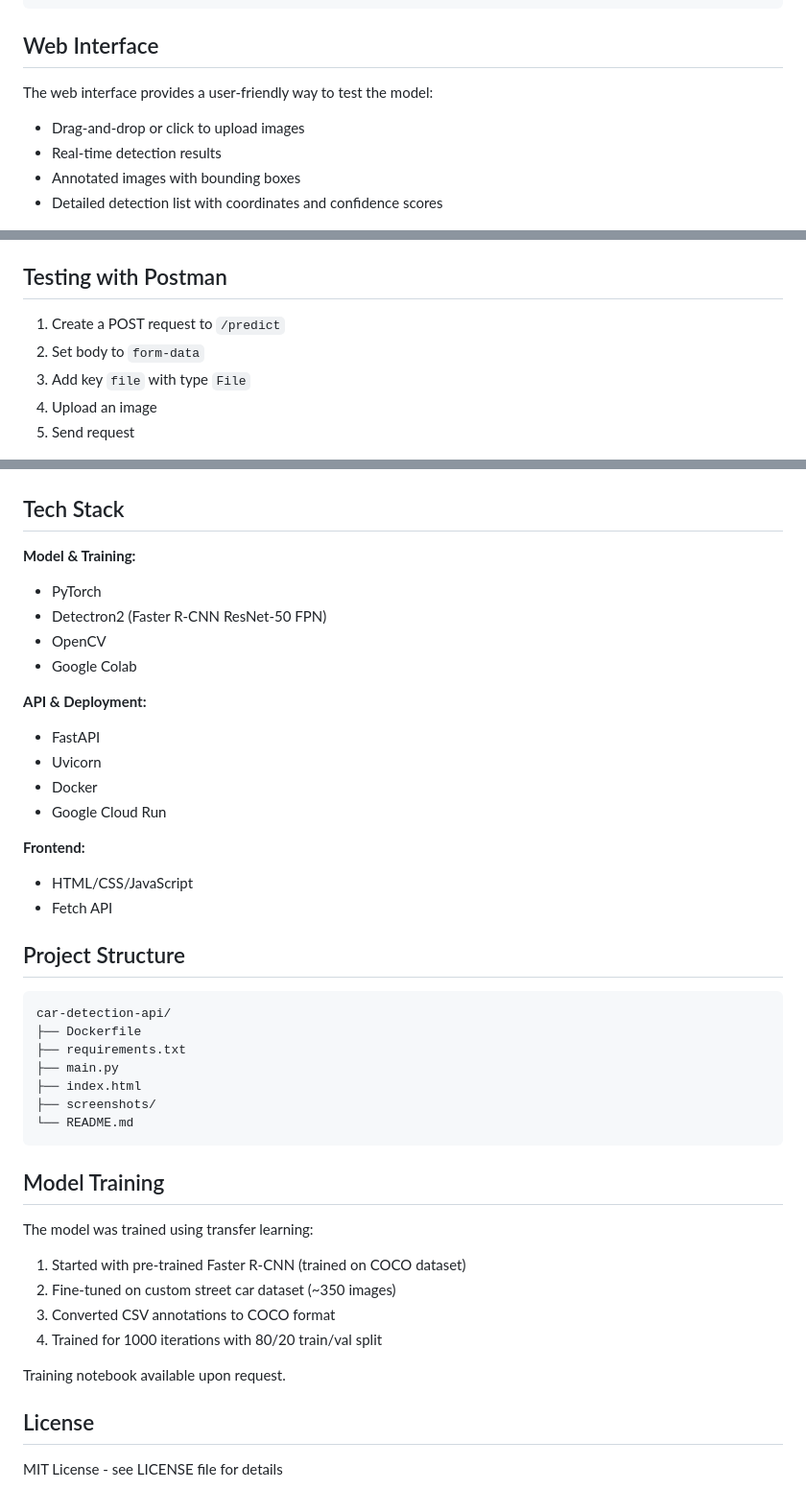
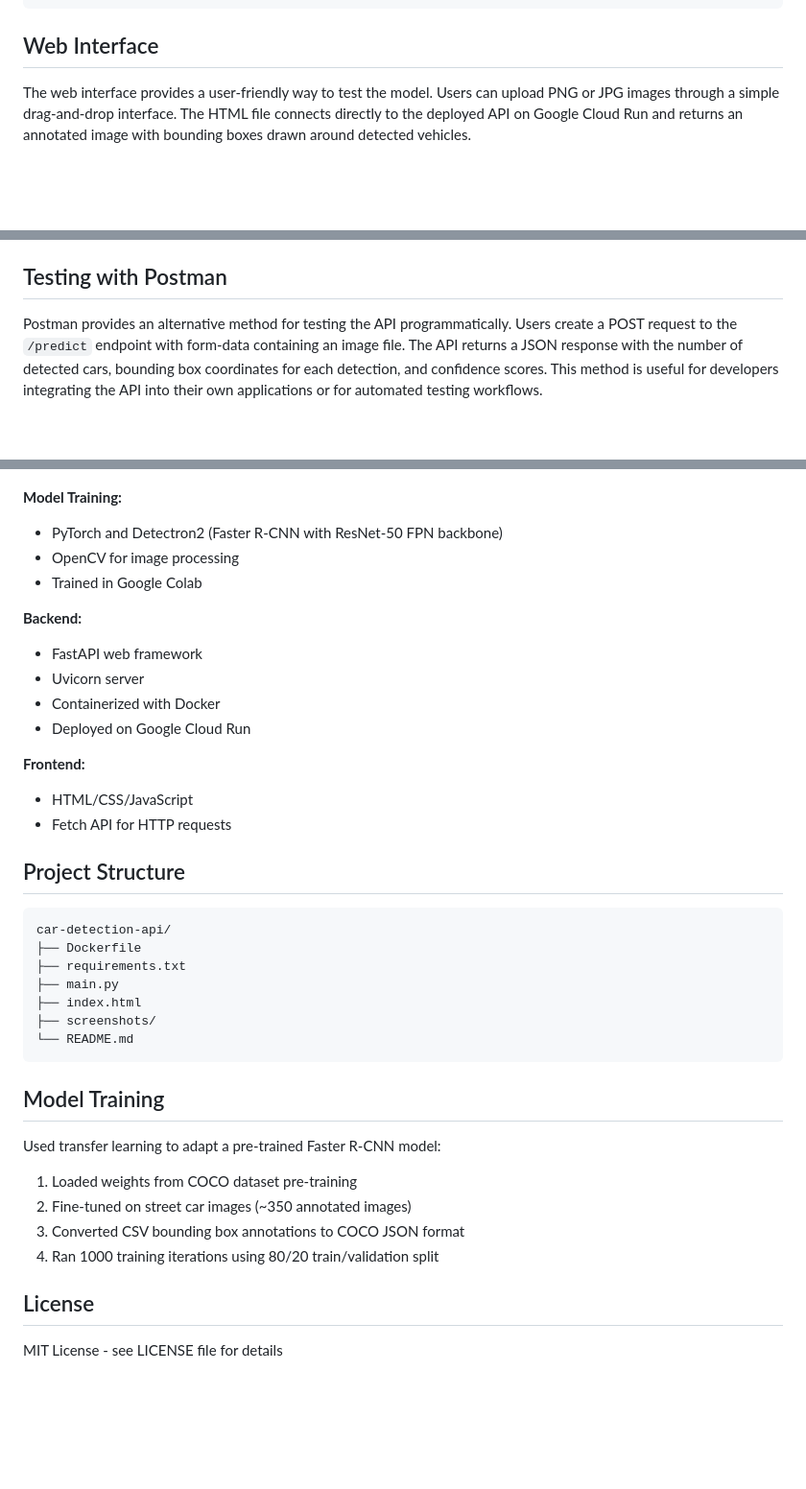
Before and after one commit to npearsonat/cv_car_detection_api, a Markdown page: README.md, 3 parts joined by grey strips. Shown at 96% size. Rendered like a GitHub page; blank space fills up the shorter version.

````diff
--- a/README.md
+++ b/README.md
@@ -53,11 +53,7 @@ Returns base64-encoded image with bounding boxes drawn
 
 ## Web Interface
 
-The web interface provides a user-friendly way to test the model:
-- Drag-and-drop or click to upload images
-- Real-time detection results
-- Annotated images with bounding boxes
-- Detailed detection list with coordinates and confidence scores
+The web interface provides a user-friendly way to test the model. Users can upload PNG or JPG images through a simple drag-and-drop interface. The HTML file connects directly to the deployed API on Google Cloud Run and returns an annotated image with bounding boxes drawn around detected vehicles.
 
 ![Web Interface Demo](screenshots/web_interface_screenshot.png)
 
@@ -91,32 +85,24 @@ gcloud run deploy car-detection-api \
 **Live API:** `https://car-detection-api-251509948200.us-central1.run.app`
 
 ## Testing with Postman
-
-1. Create a POST request to `/predict`
-2. Set body to `form-data`
-3. Add key `file` with type `File`
-4. Upload an image
-5. Send request
+Postman provides an alternative method for testing the API programmatically. Users create a POST request to the `/predict` endpoint with form-data containing an image file. The API returns a JSON response with the number of detected cars, bounding box coordinates for each detection, and confidence scores. This method is useful for developers integrating the API into their own applications or for automated testing workflows.
 
 ![Postman Demo](screenshots/postman_screenshot.png)
 
-## Tech Stack
+**Model Training:**
+- PyTorch and Detectron2 (Faster R-CNN with ResNet-50 FPN backbone)
+- OpenCV for image processing
+- Trained in Google Colab
 
-**Model & Training:**
-- PyTorch
-- Detectron2 (Faster R-CNN ResNet-50 FPN)
-- OpenCV
-- Google Colab
-
-**API & Deployment:**
-- FastAPI
-- Uvicorn
-- Docker
-- Google Cloud Run
+**Backend:**
+- FastAPI web framework
+- Uvicorn server
+- Containerized with Docker
+- Deployed on Google Cloud Run
 
 **Frontend:**
 - HTML/CSS/JavaScript
-- Fetch API
+- Fetch API for HTTP requests
 
 ## Project Structure
 ```
@@ -131,13 +117,11 @@ car-detection-api/
 
 ## Model Training
 
-The model was trained using transfer learning:
-1. Started with pre-trained Faster R-CNN (trained on COCO dataset)
-2. Fine-tuned on custom street car dataset (~350 images)
-3. Converted CSV annotations to COCO format
-4. Trained for 1000 iterations with 80/20 train/val split
-
-Training notebook available upon request.
+Used transfer learning to adapt a pre-trained Faster R-CNN model:
+1. Loaded weights from COCO dataset pre-training
+2. Fine-tuned on street car images (~350 annotated images)
+3. Converted CSV bounding box annotations to COCO JSON format
+4. Ran 1000 training iterations using 80/20 train/validation split
 
 ## License
 
````
Also changed, not shown: other parts of README.md (+1 -3 lines).
